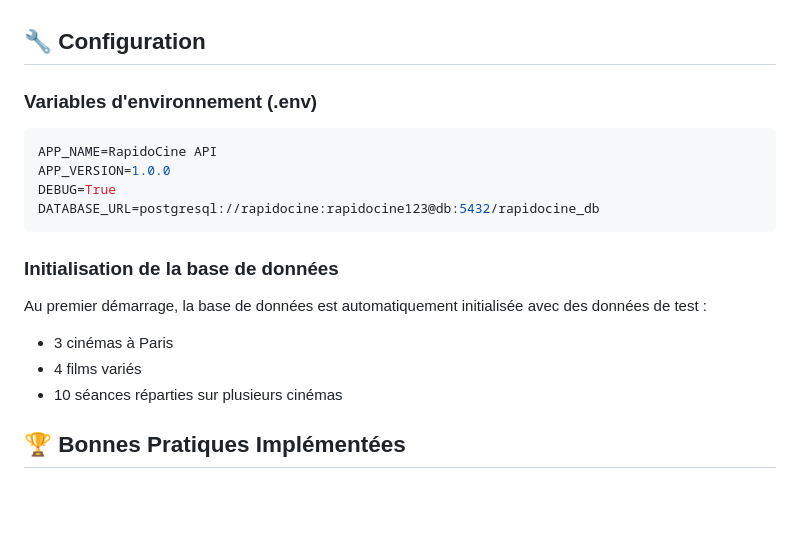
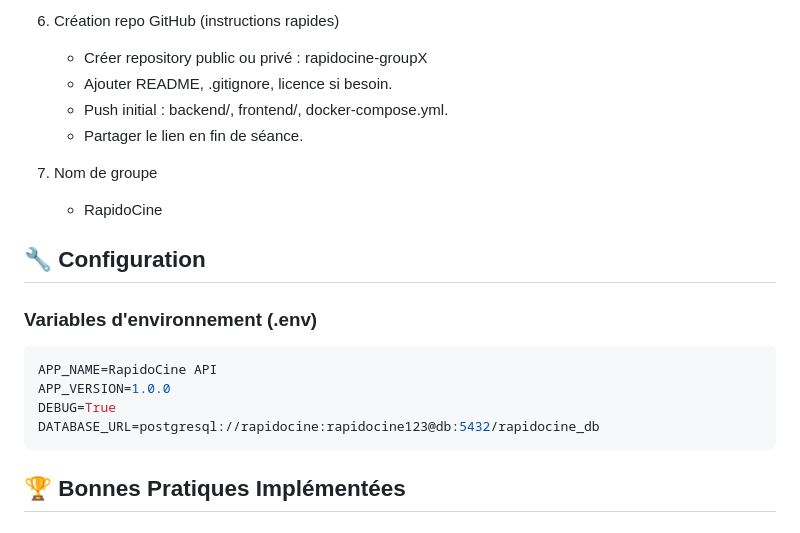
Before and after one commit to raniapsi/RapidoCine, a Markdown page: README_ARCHITECTURE.md, the part around the change printed below. Rendered like a GitHub page; blank space fills up the shorter version.

````diff
--- a/README_ARCHITECTURE.md
+++ b/README_ARCHITECTURE.md
@@ -149,3 +213,12 @@ docker-compose logs -f db
+6. Création repo GitHub (instructions rapides)
+   - Créer repository public ou privé : rapidocine-groupX
+   - Ajouter README, .gitignore, licence si besoin.
+   - Push initial : backend/, frontend/, docker-compose.yml.
+   - Partager le lien en fin de séance.
+
+7. Nom de groupe
+   - RapidoCine
+
 ## 🔧 Configuration
 
 ### Variables d'environnement (.env)
@@ -155,12 +228,6 @@ APP_VERSION=1.0.0
 DEBUG=True
 DATABASE_URL=postgresql://rapidocine:rapidocine123@db:5432/rapidocine_db
 ```
-
-### Initialisation de la base de données
-Au premier démarrage, la base de données est automatiquement initialisée avec des données de test :
-- 3 cinémas à Paris
-- 4 films variés
-- 10 séances réparties sur plusieurs cinémas
 
 ## 🏆 Bonnes Pratiques Implémentées
 
````
Also changed, not shown: other parts of README_ARCHITECTURE.md (+64 -0 lines).
